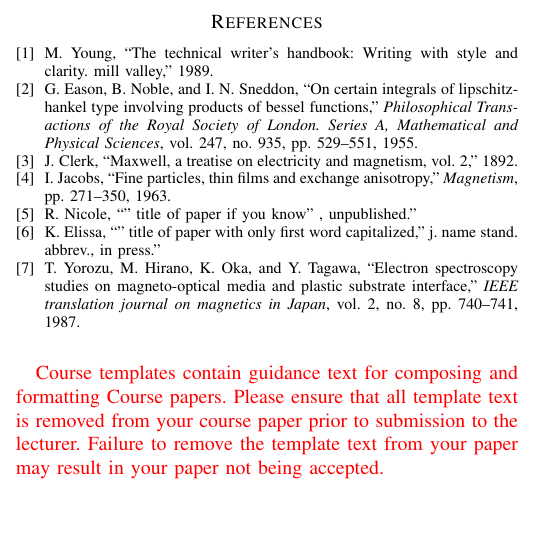
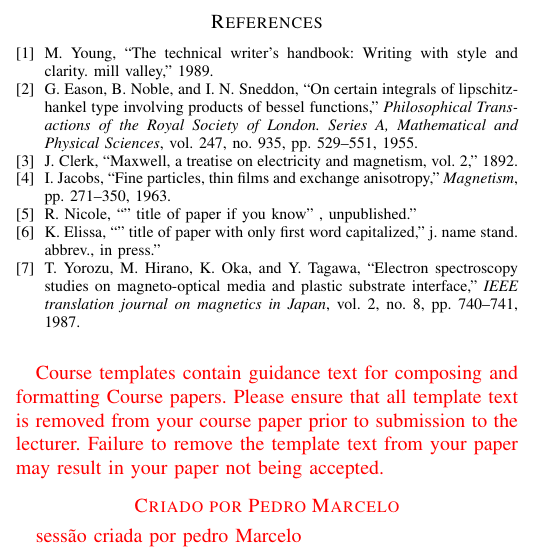
Before and after one commit to mhar-vell/git-aula-teste, a LaTeX paper (a-article.tex): part of one column of page 3 of 3, cut so that both start at the same text, the shorter picture padded with empty space. Compiled offline with pdfLaTeX.

Commit message:
session created by pedro

```diff
--- a/a-article.tex
+++ b/a-article.tex
@@ -334,4 +334,8 @@ citation first, followed by the original foreign-language citation \cite{yorozu1
 \color{red}
 Course templates contain guidance text for composing and formatting Course papers. Please ensure that all template text is removed from your course paper prior to submission to the lecturer. Failure to remove the template text from your paper may result in your paper not being accepted.
 
+
+\section*{Criado por Pedro Marcelo}
+    sessão criada por pedro Marcelo
+
 \end{document}
```
